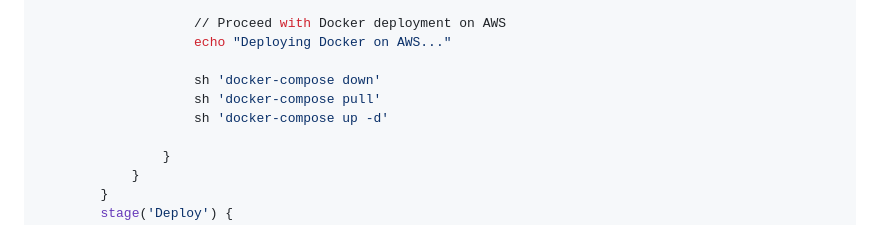
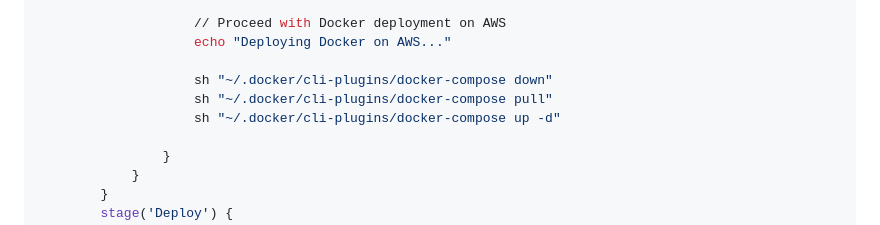
Before and after one commit to arpansahu/numerical, a Markdown page: README.md, the part around the change. Drawn GitHub-style.

Commit message:
Automatic Update README.md

```diff
--- a/README.md
+++ b/README.md
@@ -2528,9 +2528,9 @@ pipeline {
                     // Proceed with Docker deployment on AWS
                     echo "Deploying Docker on AWS..."
 
-                    sh 'docker-compose down'
-                    sh 'docker-compose pull'
-                    sh 'docker-compose up -d'
+                    sh "~/.docker/cli-plugins/docker-compose down"
+                    sh "~/.docker/cli-plugins/docker-compose pull"
+                    sh "~/.docker/cli-plugins/docker-compose up -d"
 
                 }
             }
```
